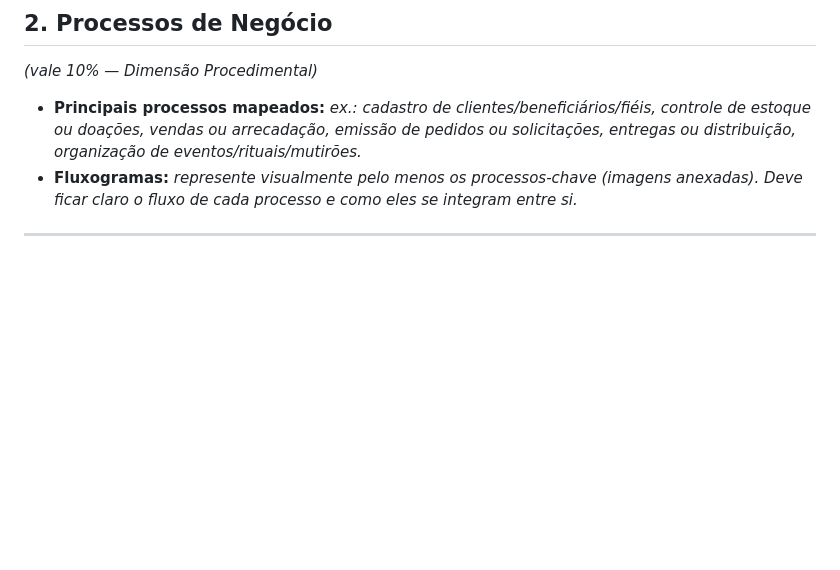
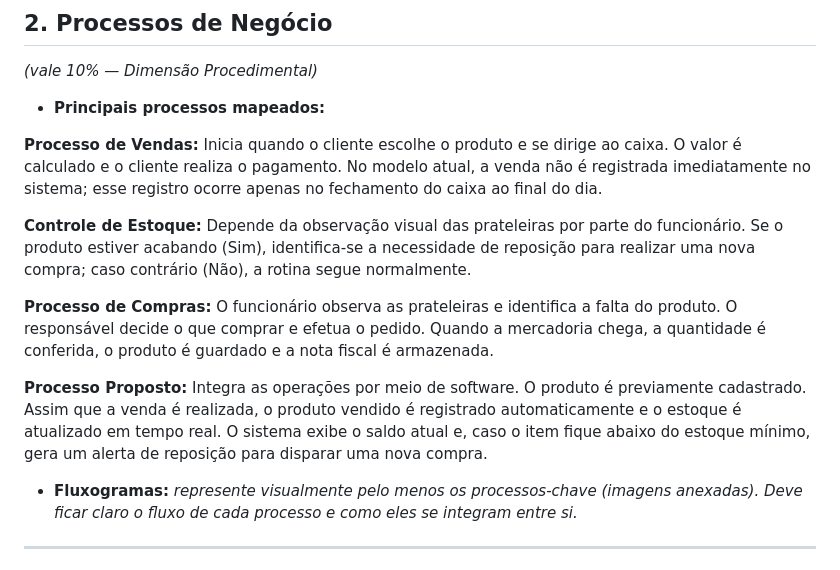
Before and after one commit to MillenaSantana/Sistema-de-Estoque-e-Vendas-do-Mercado-Santana, a Markdown page: README.md, the part around the change. Rendered like a GitHub page; blank space fills up the shorter version.

```diff
--- a/README.md
+++ b/README.md
@@ -19,7 +19,15 @@
 ## 2. Processos de Negócio
 *(vale 10% — Dimensão Procedimental)*
 
-- **Principais processos mapeados:** *ex.: cadastro de clientes/beneficiários/fiéis, controle de estoque ou doações, vendas ou arrecadação, emissão de pedidos ou solicitações, entregas ou distribuição, organização de eventos/rituais/mutirões.*
+- **Principais processos mapeados:**
+
+**Processo de Vendas:** Inicia quando o cliente escolhe o produto e se dirige ao caixa. O valor é calculado e o cliente realiza o pagamento. No modelo atual, a venda não é registrada imediatamente no sistema; esse registro ocorre apenas no fechamento do caixa ao final do dia.
+
+**Controle de Estoque:** Depende da observação visual das prateleiras por parte do funcionário. Se o produto estiver acabando (Sim), identifica-se a necessidade de reposição para realizar uma nova compra; caso contrário (Não), a rotina segue normalmente.
+
+**Processo de Compras:** O funcionário observa as prateleiras e identifica a falta do produto. O responsável decide o que comprar e efetua o pedido. Quando a mercadoria chega, a quantidade é conferida, o produto é guardado e a nota fiscal é armazenada.
+
+**Processo Proposto:** Integra as operações por meio de software. O produto é previamente cadastrado. Assim que a venda é realizada, o produto vendido é registrado automaticamente e o estoque é atualizado em tempo real. O sistema exibe o saldo atual e, caso o item fique abaixo do estoque mínimo, gera um alerta de reposição para disparar uma nova compra.
 - **Fluxogramas:** *represente visualmente pelo menos os processos-chave (imagens anexadas). Deve ficar claro o fluxo de cada processo e como eles se integram entre si.*
 
 ---
```
